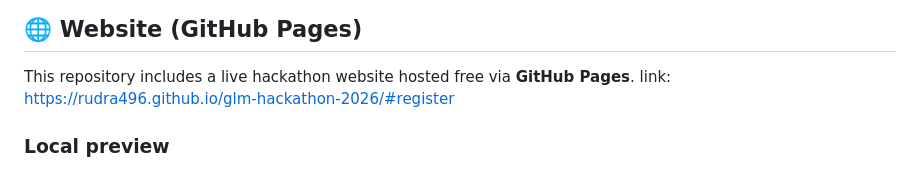
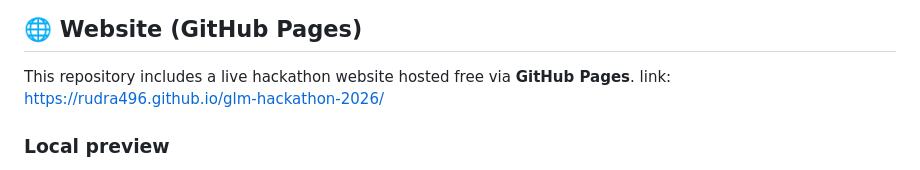
Before and after one commit to rudra496/glm-hackathon-2026, a Markdown page: README.md, the part around the change. Drawn GitHub-style.

Commit message:
Fix GitHub Pages link in README
Updated the GitHub Pages link for the hackathon website.

```diff
--- a/README.md
+++ b/README.md
@@ -169,7 +169,7 @@ Full rubric: [`docs/JUDGING_RUBRIC.md`](./docs/JUDGING_RUBRIC.md)
 
 This repository includes a live hackathon website hosted free via **GitHub Pages**.
 link:
-https://rudra496.github.io/glm-hackathon-2026/#register
+https://rudra496.github.io/glm-hackathon-2026/
 
 ### Local preview
 
```
